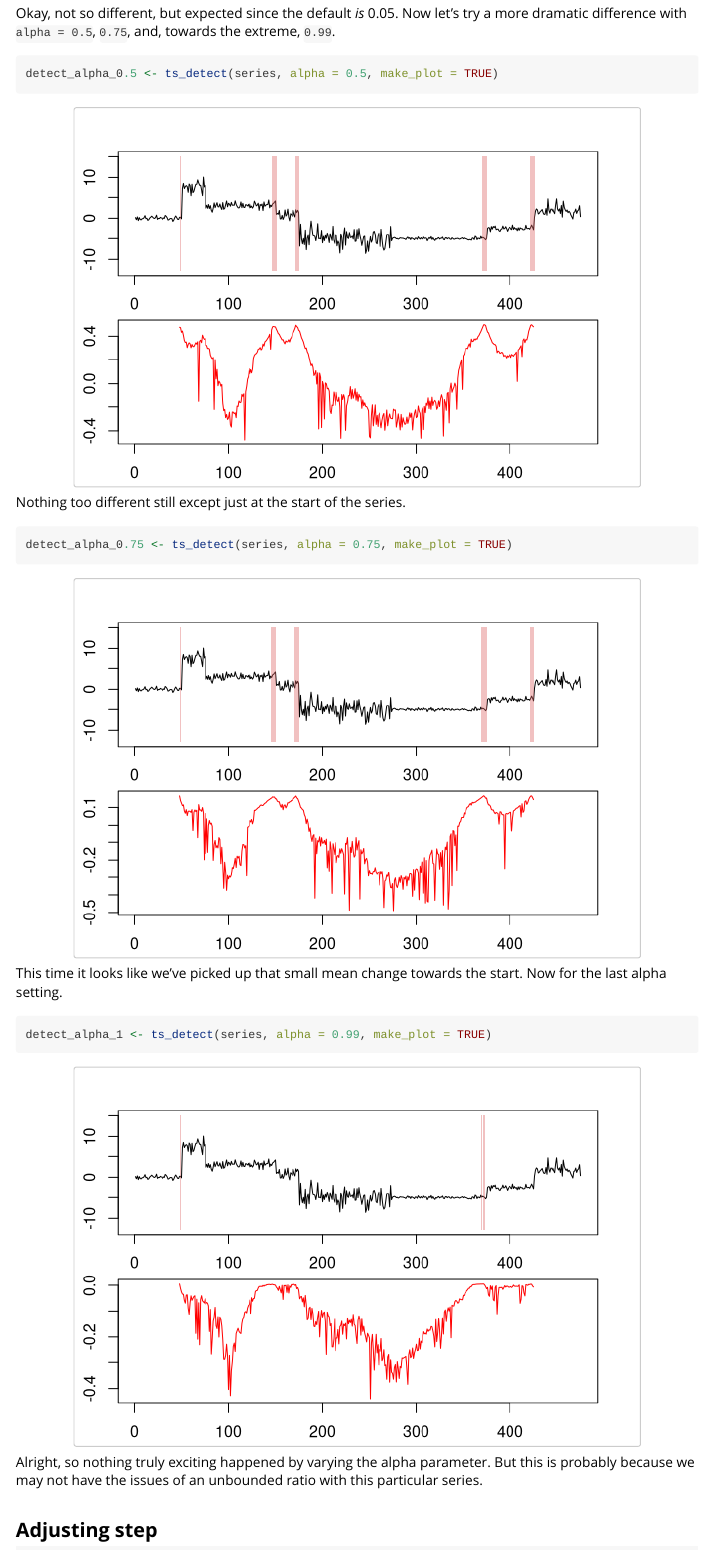
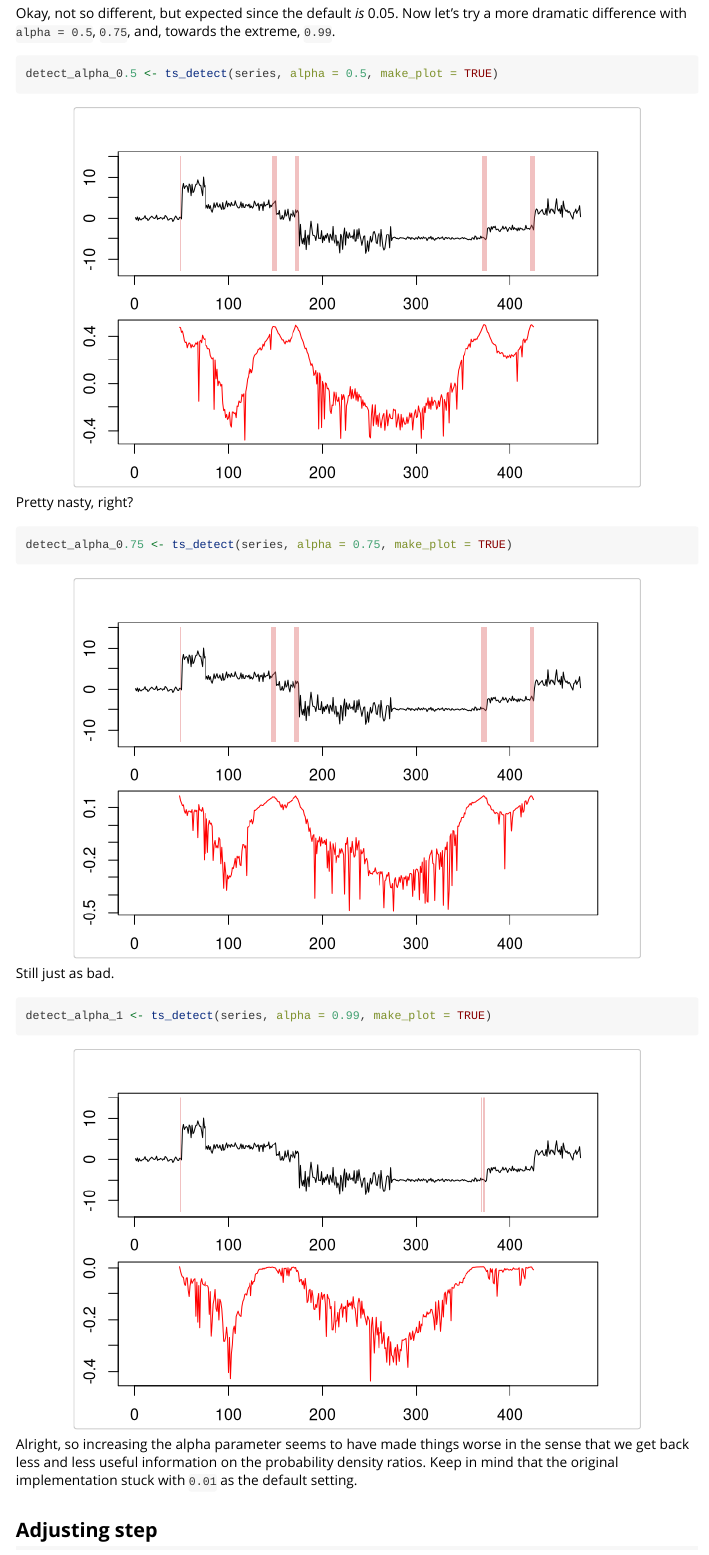
Before and after one commit to brubakerconnor/rulsif.ts, an R Markdown document (vignettes/rulsif_demo.Rmd): the page in a window 1100 px wide, from 4520 px down. Rendered offline with R 4.5, knitr and Pandoc, with nearby package versions.

Commit message:
Update to alpha section

````diff
--- a/vignettes/rulsif_demo.Rmd
+++ b/vignettes/rulsif_demo.Rmd
@@ -148,22 +148,22 @@ a more dramatic difference with `alpha = 0.5`, `0.75`, and, towards the extreme,
 detect_alpha_0.5 <- ts_detect(series, alpha = 0.5, make_plot = TRUE)
 ```
 
-Nothing too different still except just at the start of the series.
+Pretty nasty, right?
 
 ```{r}
 detect_alpha_0.75 <- ts_detect(series, alpha = 0.75, make_plot = TRUE)
 ```
 
-This time it looks like we've picked up that small mean change towards the start.
-Now for the last alpha setting.
+Still just as bad.
 
 ```{r}
 detect_alpha_1 <- ts_detect(series, alpha = 0.99, make_plot = TRUE)
 ```
 
-Alright, so nothing truly exciting happened by varying the alpha parameter. But this
-is probably because we may not have the issues of an unbounded ratio with this
-particular series.
+Alright, so increasing the alpha parameter seems to have made things worse in
+the sense that we get back less and less useful information on the probability
+density ratios. Keep in mind that the original implementation stuck with `0.01`
+as the default setting.
 
 ## Adjusting step
 The last hyperparameter we'll look at is `step` which determines where in the series
````
